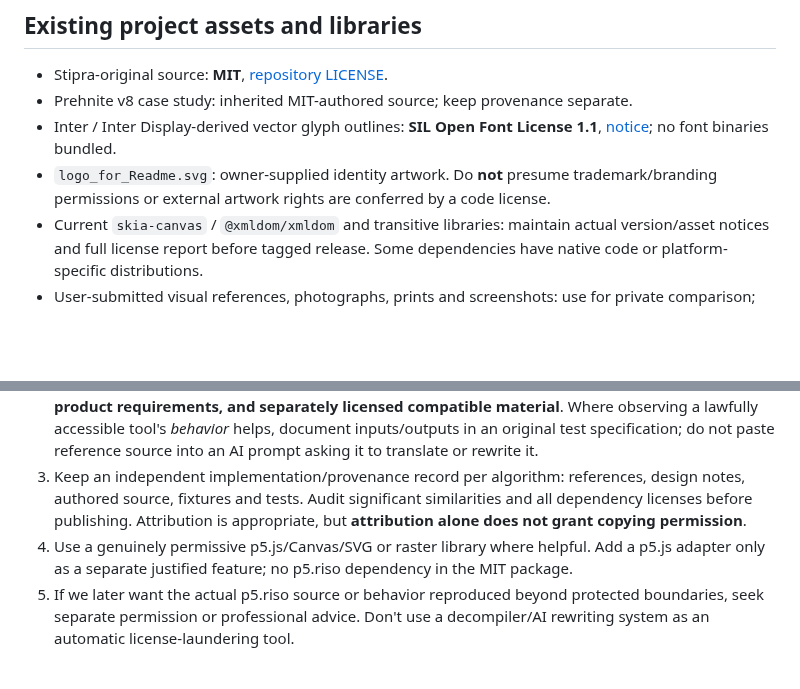
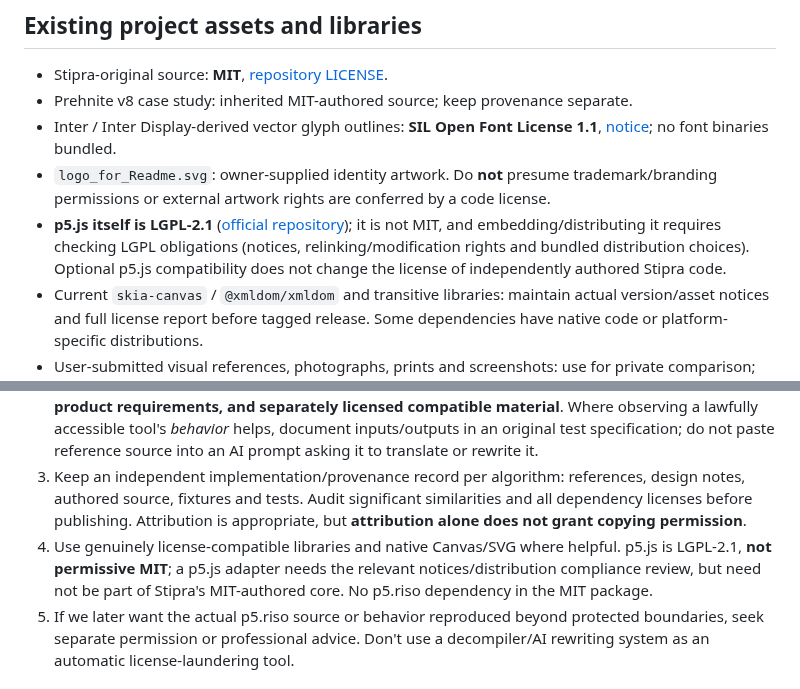
Before and after one commit to yigit-denktas/stipra, a Markdown page: docs/LICENSING.md, 2 parts joined by grey strips. Drawn GitHub-style; blank space fills up the shorter version.

Commit message:
docs(licensing): distinguish LGPL-2.1 p5.js from restricted p5.riso (#21)

```diff
--- a/docs/LICENSING.md
+++ b/docs/LICENSING.md
@@ -8,6 +8,7 @@
 - Prehnite v8 case study: inherited MIT-authored source; keep provenance separate.
 - Inter / Inter Display-derived vector glyph outlines: **SIL Open Font License 1.1**, [notice](../LICENSES/OFL-1.1.txt); no font binaries bundled.
 - `logo_for_Readme.svg`: owner-supplied identity artwork. Do **not** presume trademark/branding permissions or external artwork rights are conferred by a code license.
+- **p5.js itself is LGPL-2.1** ([official repository](https://github.com/processing/p5.js)); it is not MIT, and embedding/distributing it requires checking LGPL obligations (notices, relinking/modification rights and bundled distribution choices). Optional p5.js compatibility does not change the license of independently authored Stipra code.
 - Current `skia-canvas` / `@xmldom/xmldom` and transitive libraries: maintain actual version/asset notices and full license report before tagged release. Some dependencies have native code or platform-specific distributions.
 - User-submitted visual references, photographs, prints and screenshots: use for private comparison; do not redistribute without rights. SVG format alone does not establish reuse permission.
 - [Jeffrey Warren's risoAtHome](https://github.com/jywarren/risoAtHome): consulted for general CMYK/registration concepts, **no source copied**.
@@ -21,7 +22,7 @@
 1. Implement standard concepts ourselves: subtractive color channel math, ink coverage maps, monochrome plates, halftone screen geometry, ordered/error-diffusion dithering, overprint approximation, print registration, raster/export handling.
 2. Base designs on **documented underlying algorithms, independent math/specifications, our product requirements, and separately licensed compatible material**. Where observing a lawfully accessible tool's *behavior* helps, document inputs/outputs in an original test specification; do not paste reference source into an AI prompt asking it to translate or rewrite it.
 3. Keep an independent implementation/provenance record per algorithm: references, design notes, authored source, fixtures and tests. Audit significant similarities and all dependency licenses before publishing. Attribution is appropriate, but **attribution alone does not grant copying permission**.
-4. Use a genuinely permissive p5.js/Canvas/SVG or raster library where helpful. Add a p5.js adapter only as a separate justified feature; no p5.riso dependency in the MIT package.
+4. Use genuinely license-compatible libraries and native Canvas/SVG where helpful. p5.js is LGPL-2.1, **not permissive MIT**; a p5.js adapter needs the relevant notices/distribution compliance review, but need not be part of Stipra's MIT-authored core. No p5.riso dependency in the MIT package.
 5. If we later want the actual p5.riso source or behavior reproduced beyond protected boundaries, seek separate permission or professional advice. Don't use a decompiler/AI rewriting system as an automatic license-laundering tool.
 
 ## Legal evidence and limits (not a legal opinion)
```
